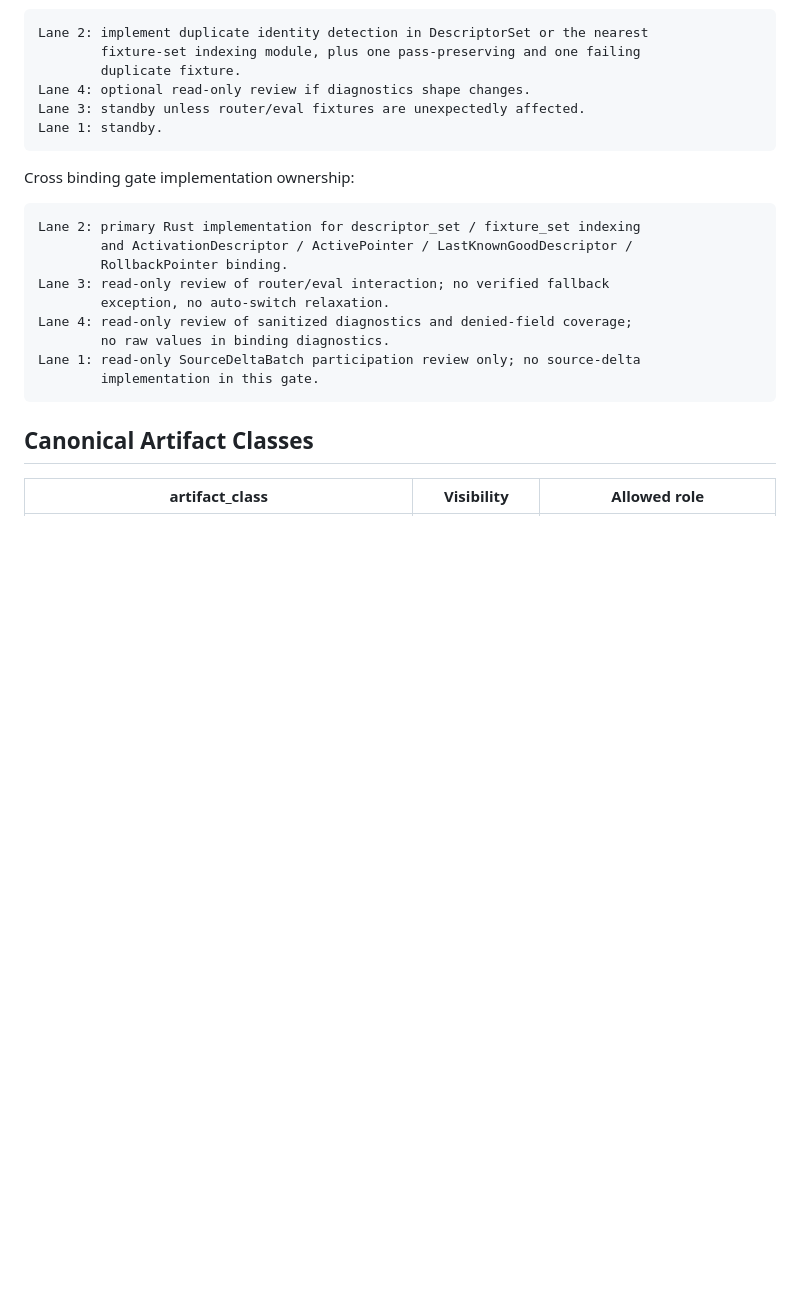
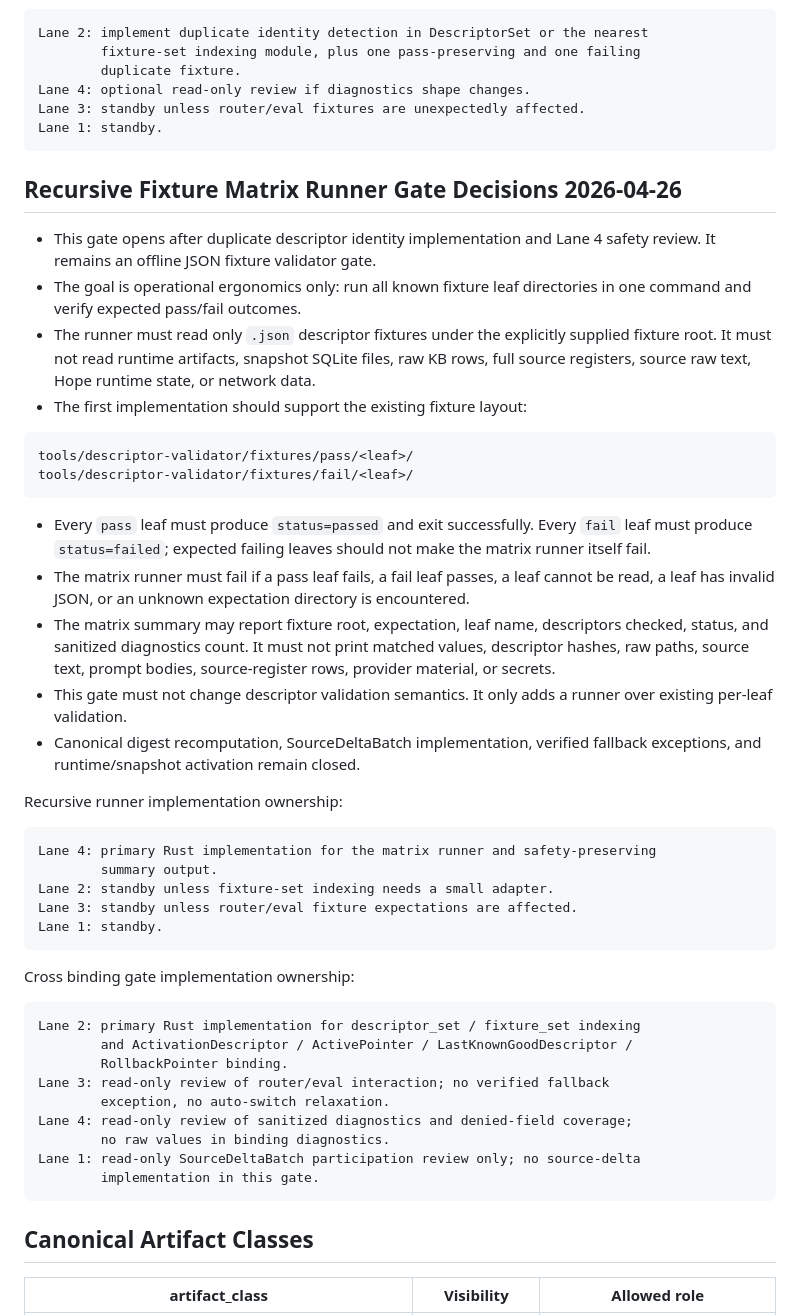
Before and after one commit to zzy170031-cmd/hope-kb, a Markdown page: docs/prompt-knowledge-descriptor-validator-matrix-v0.2.md, the part around the change. GitHub-like rendering; blank space fills up the shorter version.

Commit message:
docs: open recursive fixture runner gate

````diff
--- a/docs/prompt-knowledge-descriptor-validator-matrix-v0.2.md
+++ b/docs/prompt-knowledge-descriptor-validator-matrix-v0.2.md
@@ -191,6 +191,48 @@ Lane 2: implement duplicate identity detection in DescriptorSet or the nearest
         duplicate fixture.
 Lane 4: optional read-only review if diagnostics shape changes.
 Lane 3: standby unless router/eval fixtures are unexpectedly affected.
+Lane 1: standby.
+```
+
+## Recursive Fixture Matrix Runner Gate Decisions 2026-04-26
+
+- This gate opens after duplicate descriptor identity implementation and Lane 4
+  safety review. It remains an offline JSON fixture validator gate.
+- The goal is operational ergonomics only: run all known fixture leaf
+  directories in one command and verify expected pass/fail outcomes.
+- The runner must read only `.json` descriptor fixtures under the explicitly
+  supplied fixture root. It must not read runtime artifacts, snapshot SQLite
+  files, raw KB rows, full source registers, source raw text, Hope runtime
+  state, or network data.
+- The first implementation should support the existing fixture layout:
+
+```text
+tools/descriptor-validator/fixtures/pass/<leaf>/
+tools/descriptor-validator/fixtures/fail/<leaf>/
+```
+
+- Every `pass` leaf must produce `status=passed` and exit successfully. Every
+  `fail` leaf must produce `status=failed`; expected failing leaves should not
+  make the matrix runner itself fail.
+- The matrix runner must fail if a pass leaf fails, a fail leaf passes, a leaf
+  cannot be read, a leaf has invalid JSON, or an unknown expectation directory
+  is encountered.
+- The matrix summary may report fixture root, expectation, leaf name,
+  descriptors checked, status, and sanitized diagnostics count. It must not
+  print matched values, descriptor hashes, raw paths, source text, prompt
+  bodies, source-register rows, provider material, or secrets.
+- This gate must not change descriptor validation semantics. It only adds a
+  runner over existing per-leaf validation.
+- Canonical digest recomputation, SourceDeltaBatch implementation, verified
+  fallback exceptions, and runtime/snapshot activation remain closed.
+
+Recursive runner implementation ownership:
+
+```text
+Lane 4: primary Rust implementation for the matrix runner and safety-preserving
+        summary output.
+Lane 2: standby unless fixture-set indexing needs a small adapter.
+Lane 3: standby unless router/eval fixture expectations are affected.
 Lane 1: standby.
 ```
 
````
Also changed, not shown: docs/live-progress.md (+5 -4 lines).
